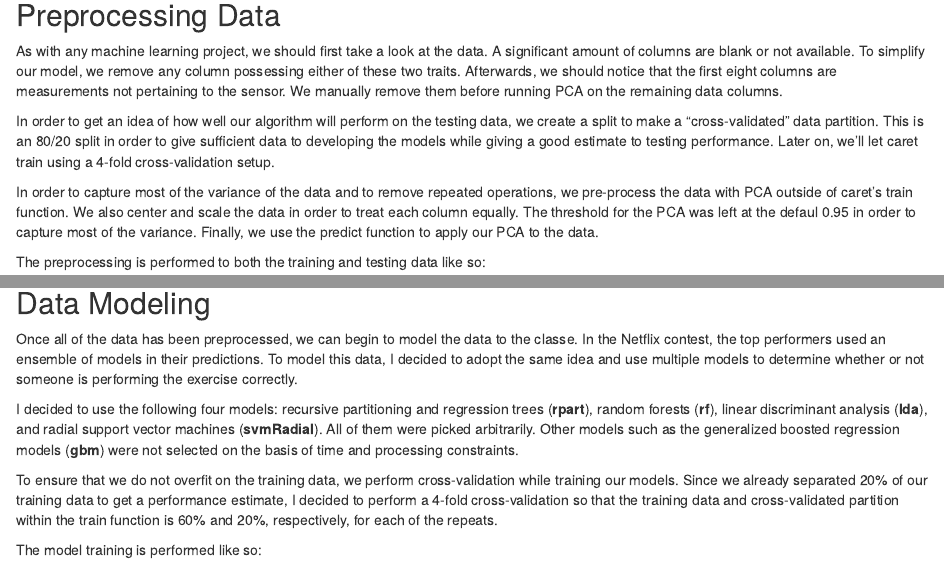
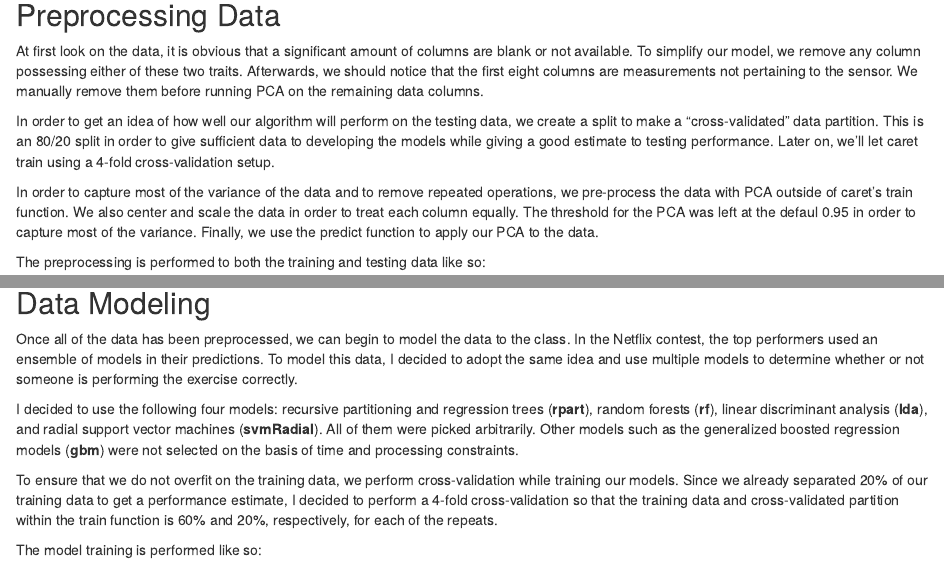
Before and after one commit to av1611/PredMachineLearningCourseProject, an R Markdown document (report.Rmd): the page in a window 1100 px wide, from 640 px down, and a second part further down, joined at a grey line. Rendered offline with R 4.5, knitr and Pandoc, with nearby package versions; some code elsewhere in the file could not run offline.

Commit message:
the final' commit

```diff
--- a/report.Rmd
+++ b/report.Rmd
@@ -25,10 +25,7 @@ set.seed(6348)
 
 ## Preprocessing  Data
 
-As with any machine learning project, we should first take a look at the data.
-A significant amount of columns are blank or not available. To simplify our
-model, we remove any column possessing either of these two traits. Afterwards,
-we should notice that the first eight columns are measurements not pertaining
+At first look on the data, it is obvious that a significant amount of columns are blank or not available. To simplify our model, we remove any column possessing either of these two traits. Afterwards, we should notice that the first eight columns are measurements not pertaining
 to the sensor. We manually remove them before running PCA on the remaining data
 columns.
 
@@ -84,7 +81,7 @@ cv_classe = raw_train_data[-in_train, length(raw_train_data)]
 ## Data Modeling
 
 Once all of the data has been preprocessed, we can begin to model the data to
-the classe. In the Netflix contest, the top performers used an ensemble of
+the class. In the Netflix contest, the top performers used an ensemble of
 models in their predictions. To model this data, I decided to adopt the same
 idea and use multiple models to determine whether or not someone is performing
 the exercise correctly.
```
